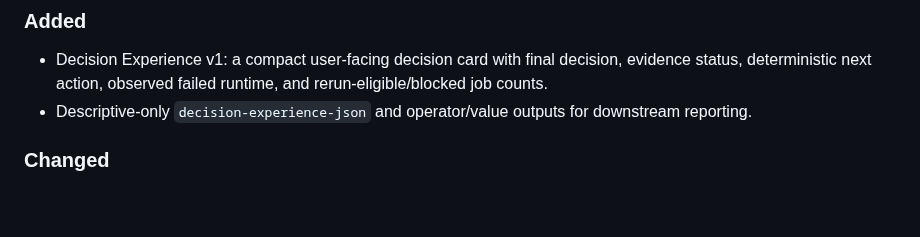
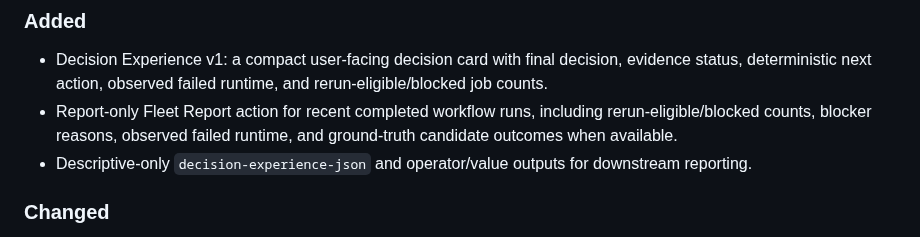
Before and after one commit to achirothmane/workflow-failure-lab, a Markdown page: CHANGELOG.md, the part around the change. Rendered like a GitHub page; blank space fills up the shorter version.

Commit message:
docs: record Fleet Report v1

```diff
--- a/CHANGELOG.md
+++ b/CHANGELOG.md
@@ -7,6 +7,7 @@ All notable changes to CI Retry Gate are documented here.
 ### Added
 
 - Decision Experience v1: a compact user-facing decision card with final decision, evidence status, deterministic next action, observed failed runtime, and rerun-eligible/blocked job counts.
+- Report-only Fleet Report action for recent completed workflow runs, including rerun-eligible/blocked counts, blocker reasons, observed failed runtime, and ground-truth candidate outcomes when available.
 - Descriptive-only `decision-experience-json` and operator/value outputs for downstream reporting.
 
 ### Changed
```
